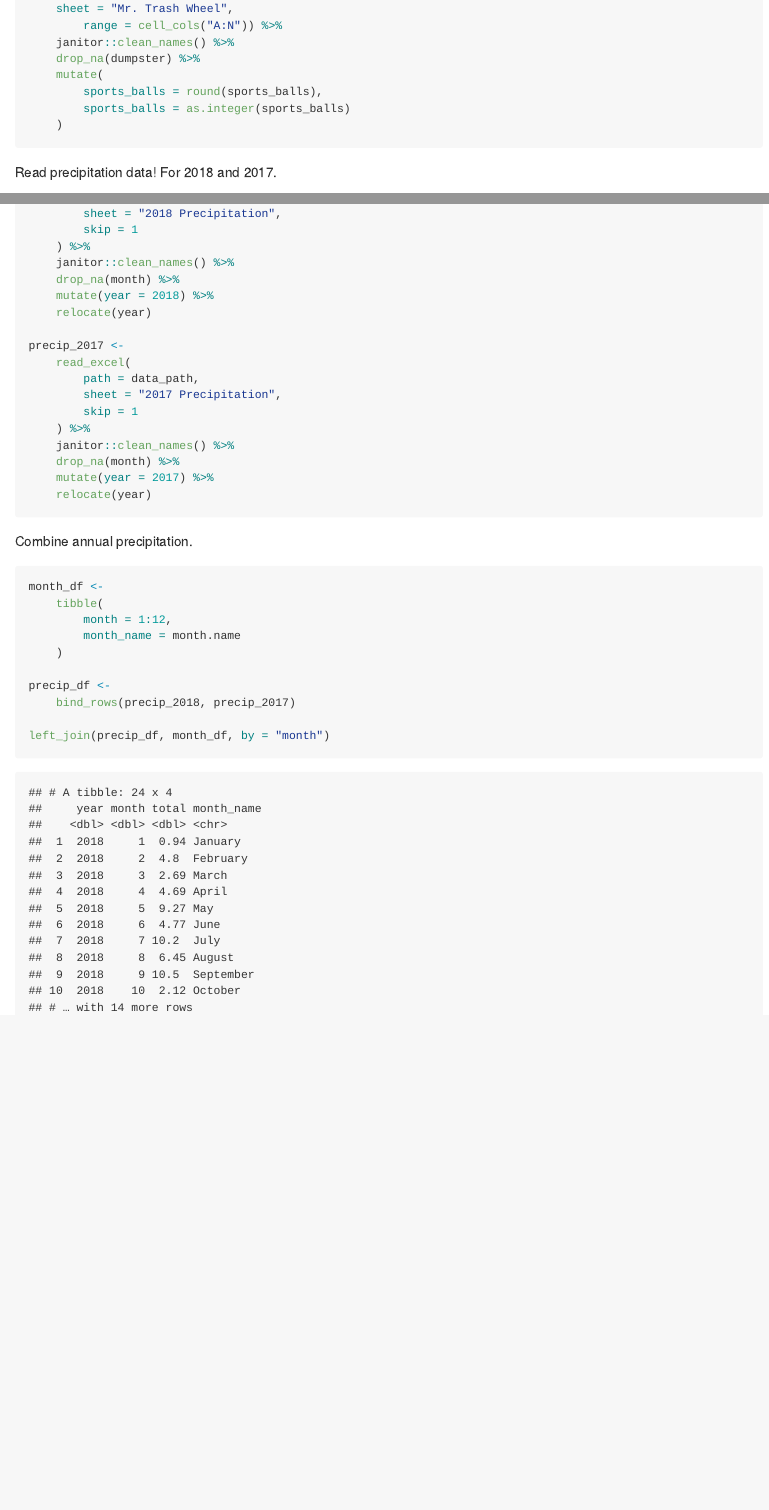
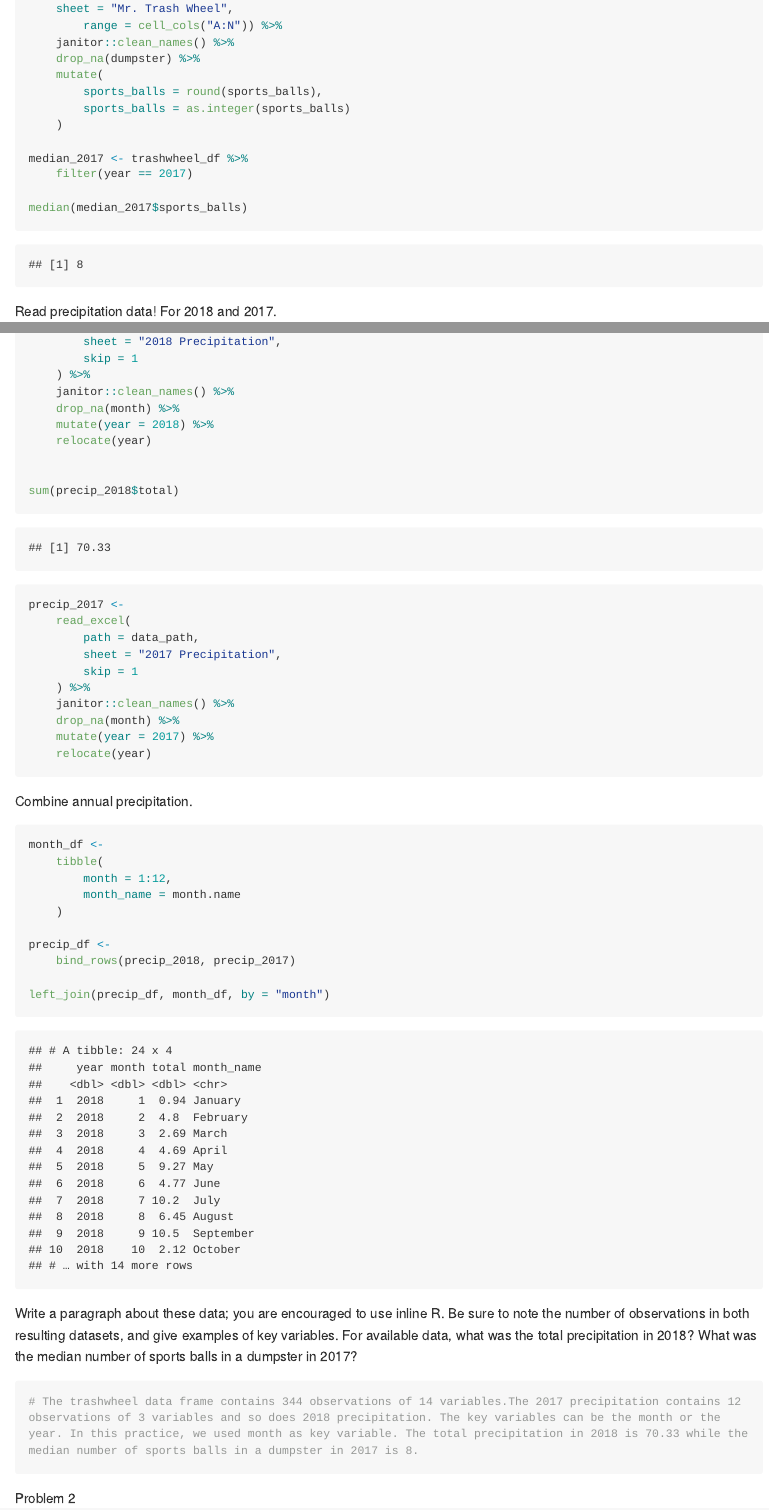
Before and after one commit to jck2183-Chia-wen-Kao/p8105_hw2_jck2183, an R Markdown document (P8105_HW2_jck2183.Rmd): the page in a window 1100 px wide, from 760 px down, and a second part further down, joined at a grey line. The pictures show the output file P8105_HW2_jck2183.md that the author committed with the source, drawn offline in the style of GitHub; long lines of code are wrapped.

Commit message:
complete problem 1

````diff
--- a/P8105_HW2_jck2183.Rmd
+++ b/P8105_HW2_jck2183.Rmd
@@ -29,6 +29,11 @@ trashwheel_df <- read_xlsx(
 		sports_balls = round(sports_balls),
 		sports_balls = as.integer(sports_balls)
 	)
+
+median_2017 <- trashwheel_df %>%
+    filter(year == 2017)
+
+median(median_2017$sports_balls)
 ```
 
 Read precipitation data! For 2018 and 2017.
@@ -43,6 +48,9 @@ precip_2018 <-
 	drop_na(month) %>%
 	mutate(year = 2018) %>%
 	relocate(year)
+
+
+sum(precip_2018$total)
 
 precip_2017 <-
 	read_excel(
@@ -70,3 +78,11 @@ precip_df <-
 
 left_join(precip_df, month_df, by = "month")
 ```
+Write a paragraph about these data; you are encouraged to use inline R. Be sure to note the number of observations in both resulting datasets, and give examples of key variables. For available data, what was the total precipitation in 2018? What was the median number of sports balls in a dumpster in 2017?
+
+```{r}
+# The trashwheel data frame contains 344 observations of 14 variables.The 2017 precipitation contains 12 observations of 3 variables and so does 2018 precipitation. The key variables can be the month or the year. In this practice, we used month as key variable. The total precipitation in 2018 is 70.33 while the median number of sports balls in a dumpster in 2017 is 8.
+```
+
+
+Problem 2
````
Also changed, not shown: P8105_HW2_jck2183.md.
